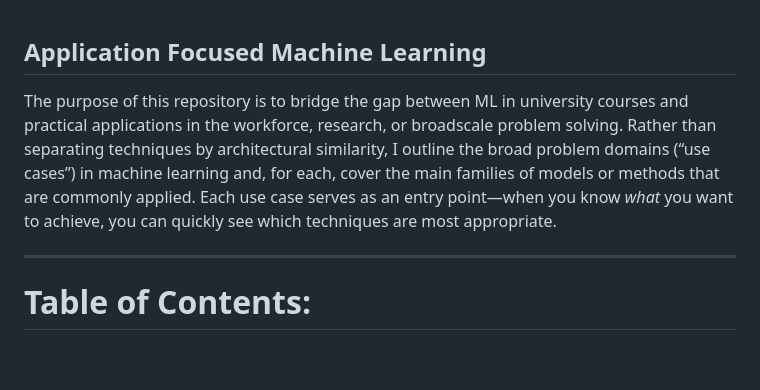
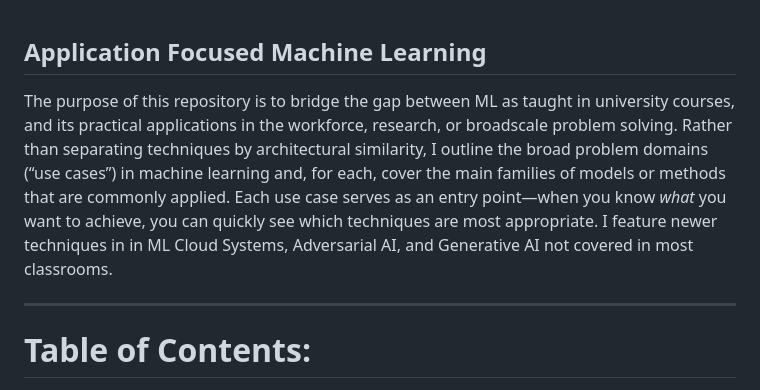
Before and after one commit to Ananya-Krishna/ML_Manifesto, a Markdown page: README.md, the part around the change. Rendered like a GitHub page; blank space fills up the shorter version.

```diff
--- a/README.md
+++ b/README.md
@@ -1,6 +1,6 @@
 ## Application Focused Machine Learning
 
-The purpose of this repository is to bridge the gap between ML in university courses and practical applications in the workforce, research, or broadscale problem solving. Rather than separating techniques by architectural similarity, I outline the broad problem domains (“use cases”) in machine learning and, for each, cover the main families of models or methods that are commonly applied. Each use case serves as an entry point—when you know *what* you want to achieve, you can quickly see which techniques are most appropriate.
+The purpose of this repository is to bridge the gap between ML as taught in university courses, and its practical applications in the workforce, research, or broadscale problem solving. Rather than separating techniques by architectural similarity, I outline the broad problem domains (“use cases”) in machine learning and, for each, cover the main families of models or methods that are commonly applied. Each use case serves as an entry point—when you know *what* you want to achieve, you can quickly see which techniques are most appropriate. I feature newer techniques in in ML Cloud Systems, Adversarial AI, and Generative AI not covered in most classrooms.
 
 _______
 
```
